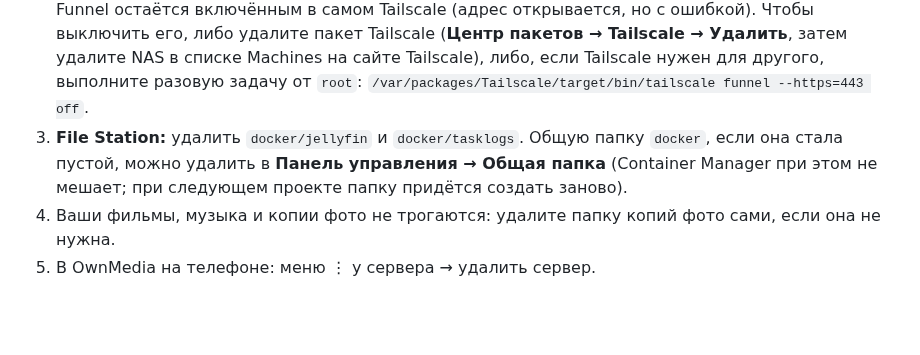
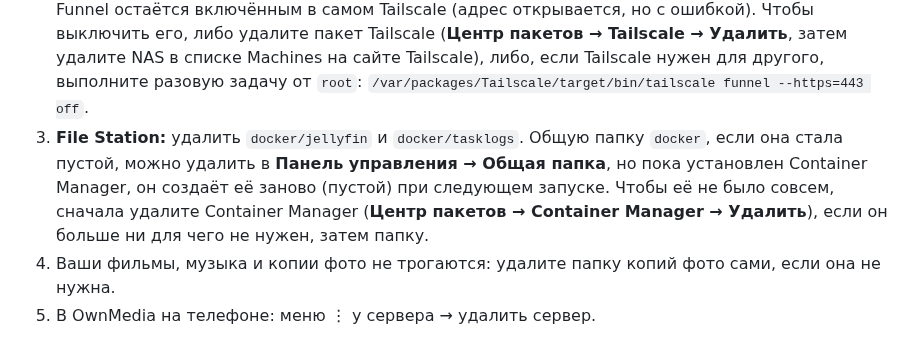
Before and after one commit to 3dengineering01-star/Homeplayer, a Markdown page: docs/synology.md, the part around the change. Drawn GitHub-style; blank space fills up the shorter version.

Commit message:
Synology: общую папку docker Container Manager создаёт заново
Co-Authored-By: Claude Opus 5.5 <noreply@anthropic.com>
Claude-Session: https://claude.ai/code/session_01BShorsEi6z16Eonafx9wvG

```diff
--- a/docs/synology.md
+++ b/docs/synology.md
@@ -175,7 +175,8 @@ DSM, например `http://192.168.1.50:8096`):
    на сайте Tailscale), либо, если Tailscale нужен для другого, выполните разовую задачу от `root`:
    `/var/packages/Tailscale/target/bin/tailscale funnel --https=443 off`.
 3. **File Station:** удалить `docker/jellyfin` и `docker/tasklogs`. Общую папку `docker`, если она стала пустой,
-   можно удалить в **Панель управления → Общая папка** (Container Manager при этом не мешает; при
-   следующем проекте папку придётся создать заново).
+   можно удалить в **Панель управления → Общая папка**, но пока установлен Container Manager, он создаёт её
+   заново (пустой) при следующем запуске. Чтобы её не было совсем, сначала удалите Container Manager
+   (**Центр пакетов → Container Manager → Удалить**), если он больше ни для чего не нужен, затем папку.
 4. Ваши фильмы, музыка и копии фото не трогаются: удалите папку копий фото сами, если она не нужна.
 5. В OwnMedia на телефоне: меню ⋮ у сервера → удалить сервер.
```
